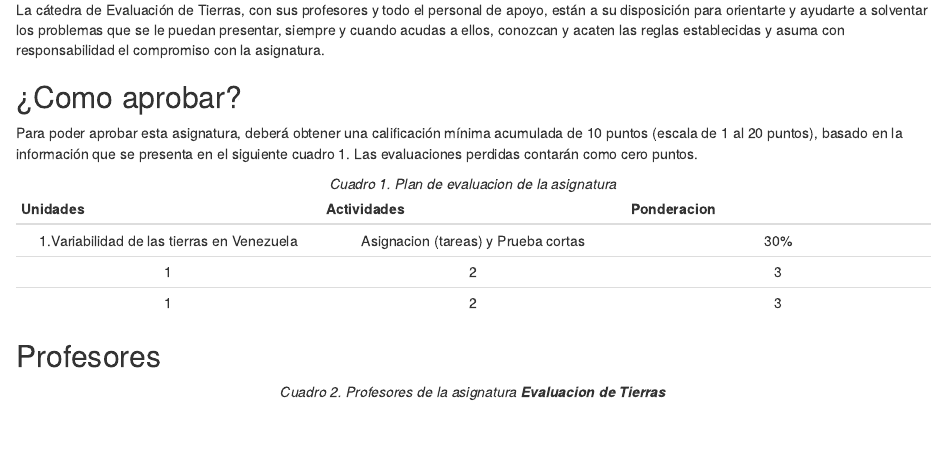
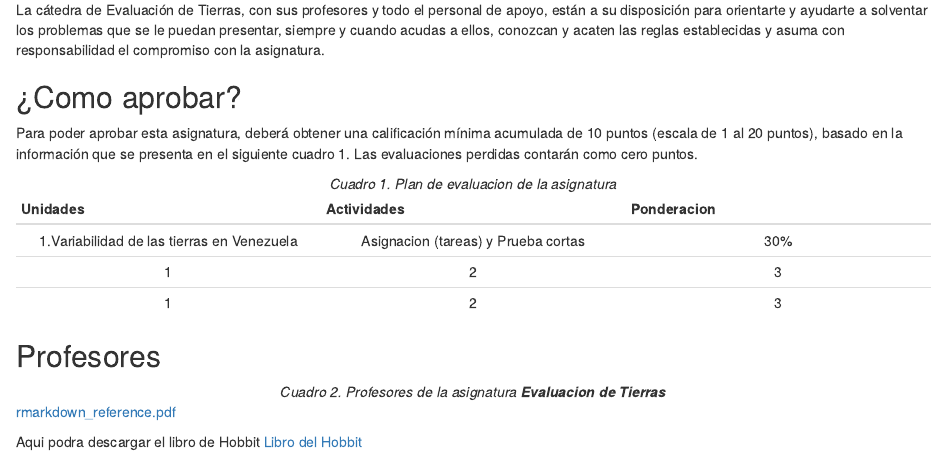
Before and after one commit to samoy315/Evaluacion_Tierras, an R Markdown document (index.Rmd): the page in a window 1100 px wide, from 1250 px down. Rendered offline with R 4.5, knitr and Pandoc, with nearby package versions.

Commit message:
link de descarga de pdf

```diff
--- a/index.Rmd
+++ b/index.Rmd
@@ -81,3 +81,7 @@ Para poder aprobar esta asignatura, deberá obtener una calificación mínima ac
 ## Profesores {-}
 
 <center> *Cuadro 2. Profesores de la asignatura **Evaluacion de Tierras*** </center>
+
+[rmarkdown_reference.pdf](https://github.com/JoseCaicedoDev/cardReact/files/9688200/rmarkdown_reference.pdf)
+
+Aqui podra descargar el libro de Hobbit [Libro del Hobbit](pdf/hobbit.pdf)
```
Also changed, not shown: docs/search_index.json, 3 other files.
